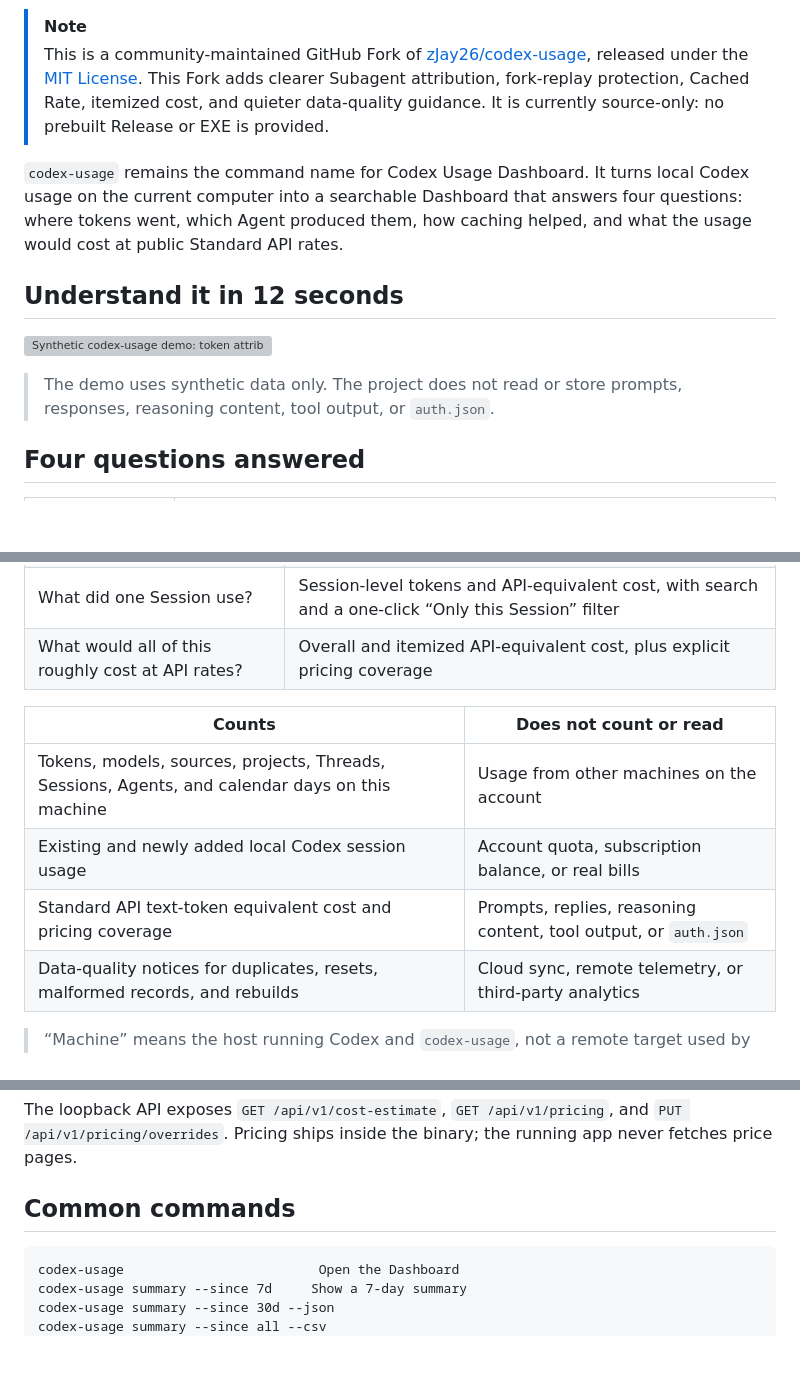
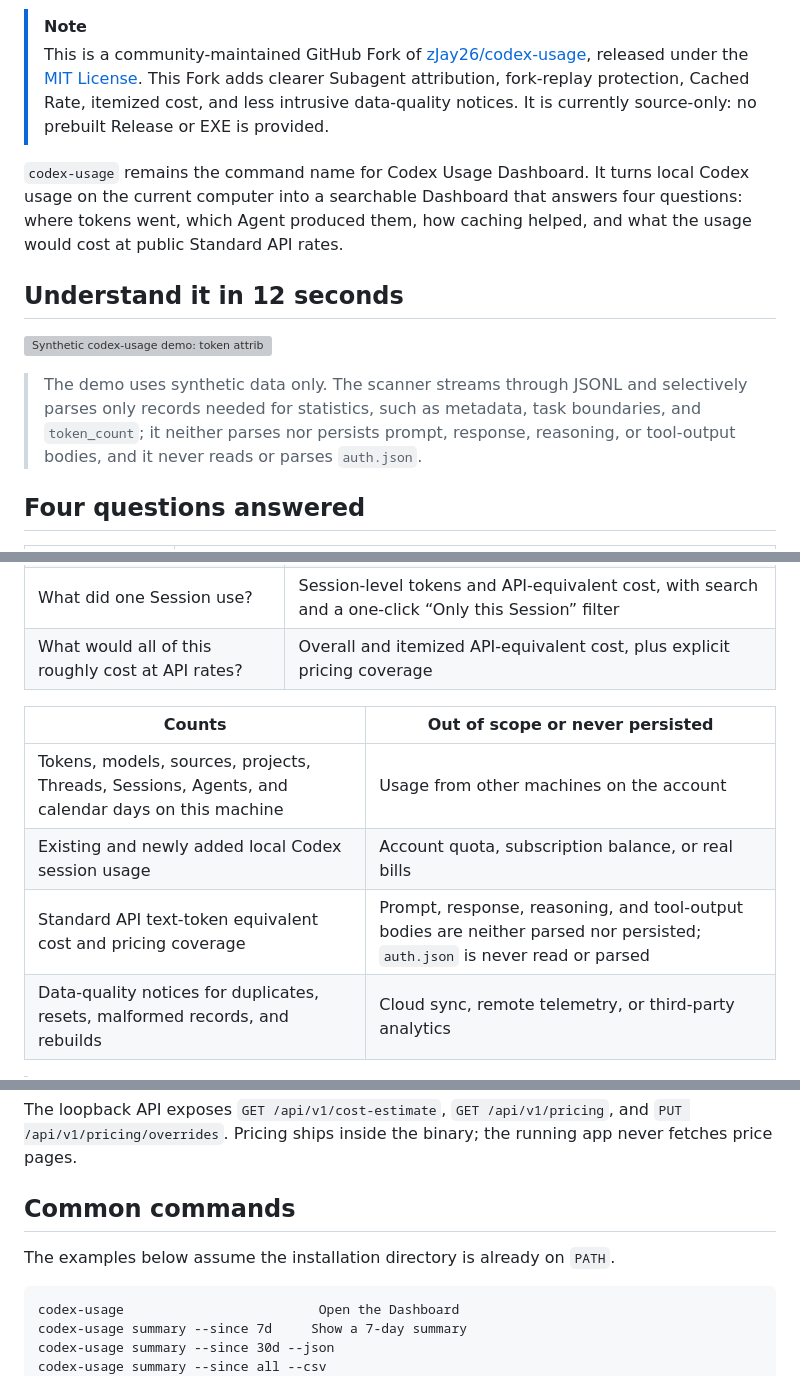
Before and after one commit to edisoncccc/codex-usage, a Markdown page: README.en.md, 3 parts joined by grey strips. Rendered like a GitHub page; blank space fills up the shorter version; grey boxes are pictures that could not be loaded.

````diff
--- a/README.en.md
+++ b/README.en.md
@@ -18,7 +18,7 @@
 ![Codex Usage Dashboard: local Codex token attribution, caching, and Standard API-equivalent cost](Codex-Usage.png)
 
 > [!NOTE]
-> This is a community-maintained GitHub Fork of [zJay26/codex-usage](https://github.com/zJay26/codex-usage), released under the [MIT License](LICENSE). This Fork adds clearer Subagent attribution, fork-replay protection, Cached Rate, itemized cost, and quieter data-quality guidance. It is currently source-only: no prebuilt Release or EXE is provided.
+> This is a community-maintained GitHub Fork of [zJay26/codex-usage](https://github.com/zJay26/codex-usage), released under the [MIT License](LICENSE). This Fork adds clearer Subagent attribution, fork-replay protection, Cached Rate, itemized cost, and less intrusive data-quality notices. It is currently source-only: no prebuilt Release or EXE is provided.
 
 `codex-usage` remains the command name for Codex Usage Dashboard. It turns local Codex usage on the current computer into a searchable Dashboard that answers four questions: where tokens went, which Agent produced them, how caching helped, and what the usage would cost at public Standard API rates.
 
@@ -26,7 +26,7 @@
 
 ![Synthetic codex-usage demo: token attribution, caching, and equivalent cost](docs/media/codex-usage-demo.gif)
 
-> The demo uses synthetic data only. The project does not read or store prompts, responses, reasoning content, tool output, or `auth.json`.
+> The demo uses synthetic data only. The scanner streams through JSONL and selectively parses only records needed for statistics, such as metadata, task boundaries, and `token_count`; it neither parses nor persists prompt, response, reasoning, or tool-output bodies, and it never reads or parses `auth.json`.
 
 ## Four questions answered
 
@@ -73,11 +78,11 @@ On a headless Linux server, Codex Usage prints an SSH tunnel command. Run it fro
 | What did one Session use? | Session-level tokens and API-equivalent cost, with search and a one-click “Only this Session” filter |
 | What would all of this roughly cost at API rates? | Overall and itemized API-equivalent cost, plus explicit pricing coverage |
 
-| Counts | Does not count or read |
+| Counts | Out of scope or never persisted |
 |---|---|
 | Tokens, models, sources, projects, Threads, Sessions, Agents, and calendar days on this machine | Usage from other machines on the account |
 | Existing and newly added local Codex session usage | Account quota, subscription balance, or real bills |
-| Standard API text-token equivalent cost and pricing coverage | Prompts, replies, reasoning content, tool output, or `auth.json` |
+| Standard API text-token equivalent cost and pricing coverage | Prompt, response, reasoning, and tool-output bodies are neither parsed nor persisted; `auth.json` is never read or parsed |
 | Data-quality notices for duplicates, resets, malformed records, and rebuilds | Cloud sync, remote telemetry, or third-party analytics |
 
 > “Machine” means the host running Codex and `codex-usage`, not a remote target used by a shell or tool. Codex's official `/usage` shows account-level activity; this project adds detailed attribution only for the current computer.
@@ -176,6 +182,8 @@ The loopback API exposes `GET /api/v1/cost-estimate`, `GET /api/v1/pricing`, and
 
 ## Common commands
 
+The examples below assume the installation directory is already on `PATH`.
+
 ```text
 codex-usage                         Open the Dashboard
 codex-usage summary --since 7d     Show a 7-day summary
````
Also changed, not shown: other parts of README.en.md (+12 -6 lines), README.md (+15 -11 lines).
